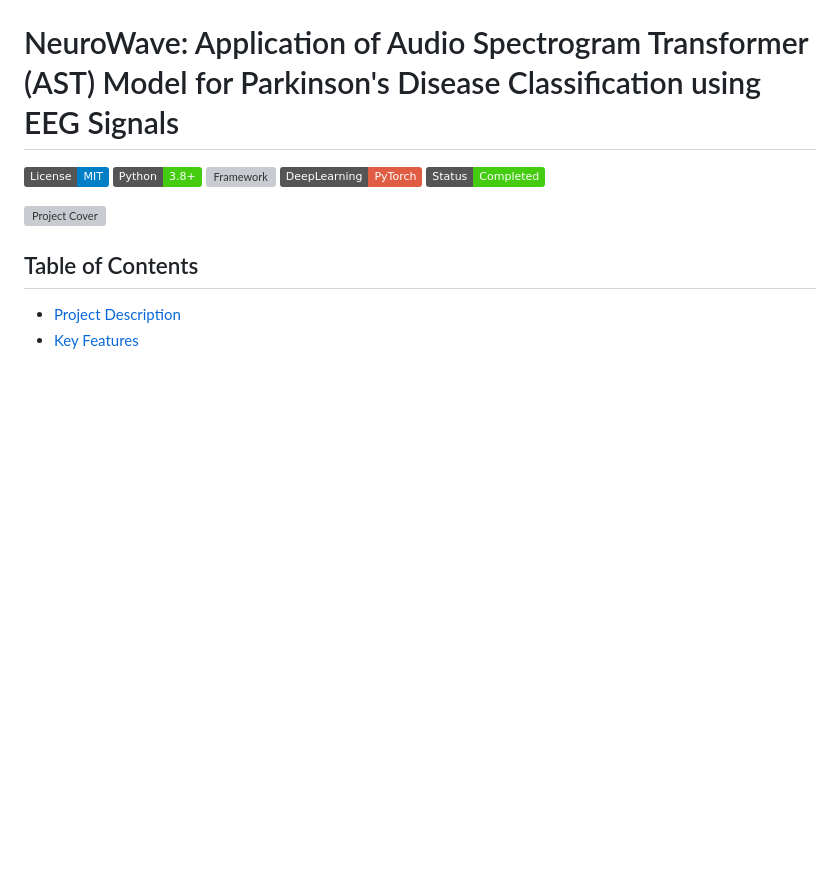
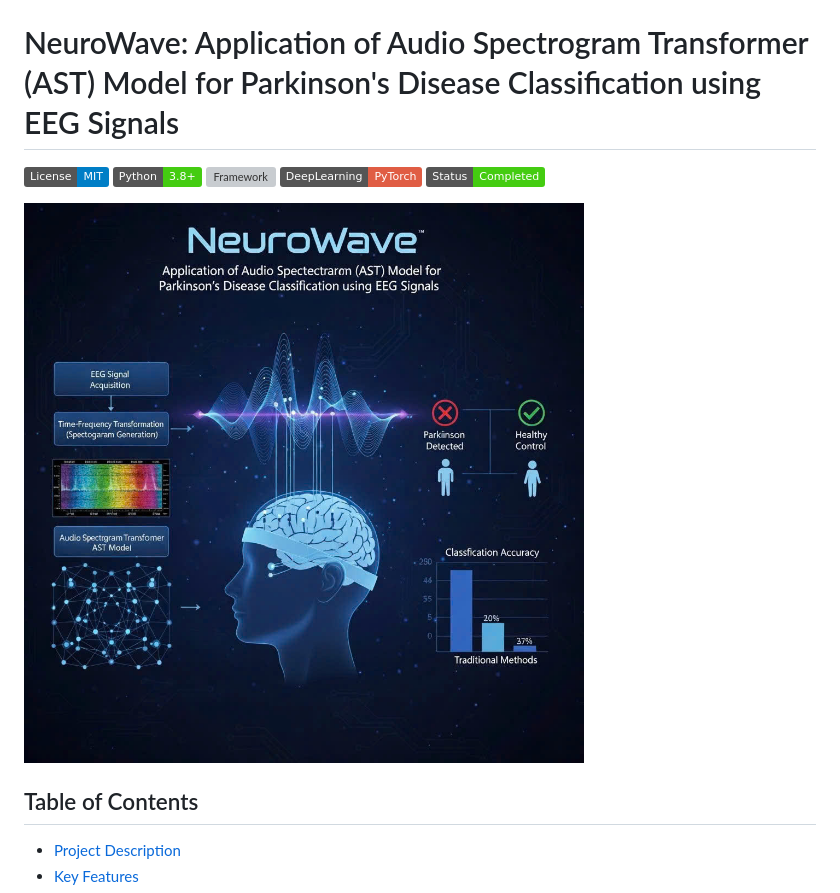
Before and after one commit to WeenPham/Neuro-Wave, a Markdown page: README.md, the part around the change. GitHub-like rendering; badges without logos; blank space fills up the shorter version; grey boxes are pictures that could not be loaded.

Commit message:
Update project cover image filename in README

```diff
--- a/README.md
+++ b/README.md
@@ -6,7 +6,7 @@
 ![DeepLearning](https://img.shields.io/badge/DeepLearning-PyTorch-red)
 ![Status](https://img.shields.io/badge/Status-Completed-success)
 
-![Project Cover](images/cover.png) <!-- Giả sử có hình ảnh cover trong thư mục images; thay thế bằng tên file thực tế nếu có -->
+![Project Cover](images/cover.jpg) <!-- Giả sử có hình ảnh cover trong thư mục images; thay thế bằng tên file thực tế nếu có -->
 
 ## Table of Contents
 - [Project Description](#project-description)
```
